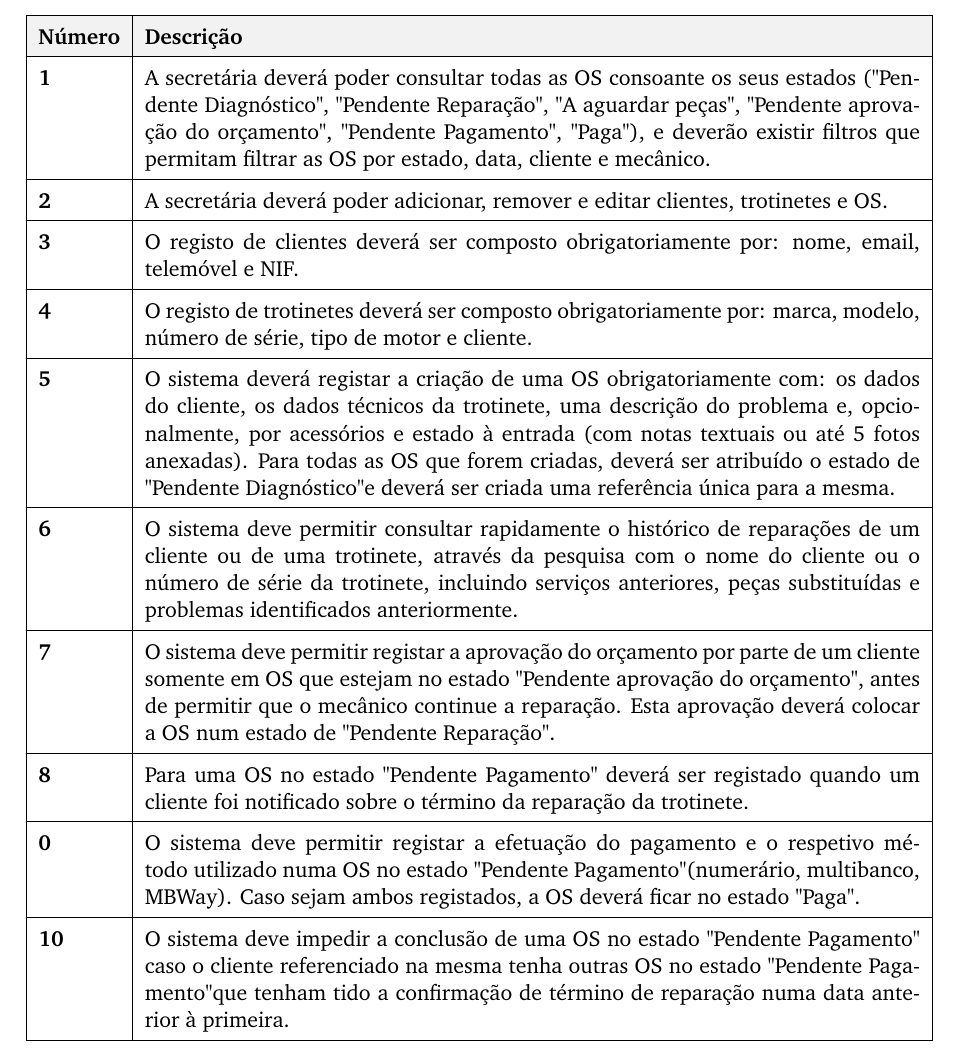
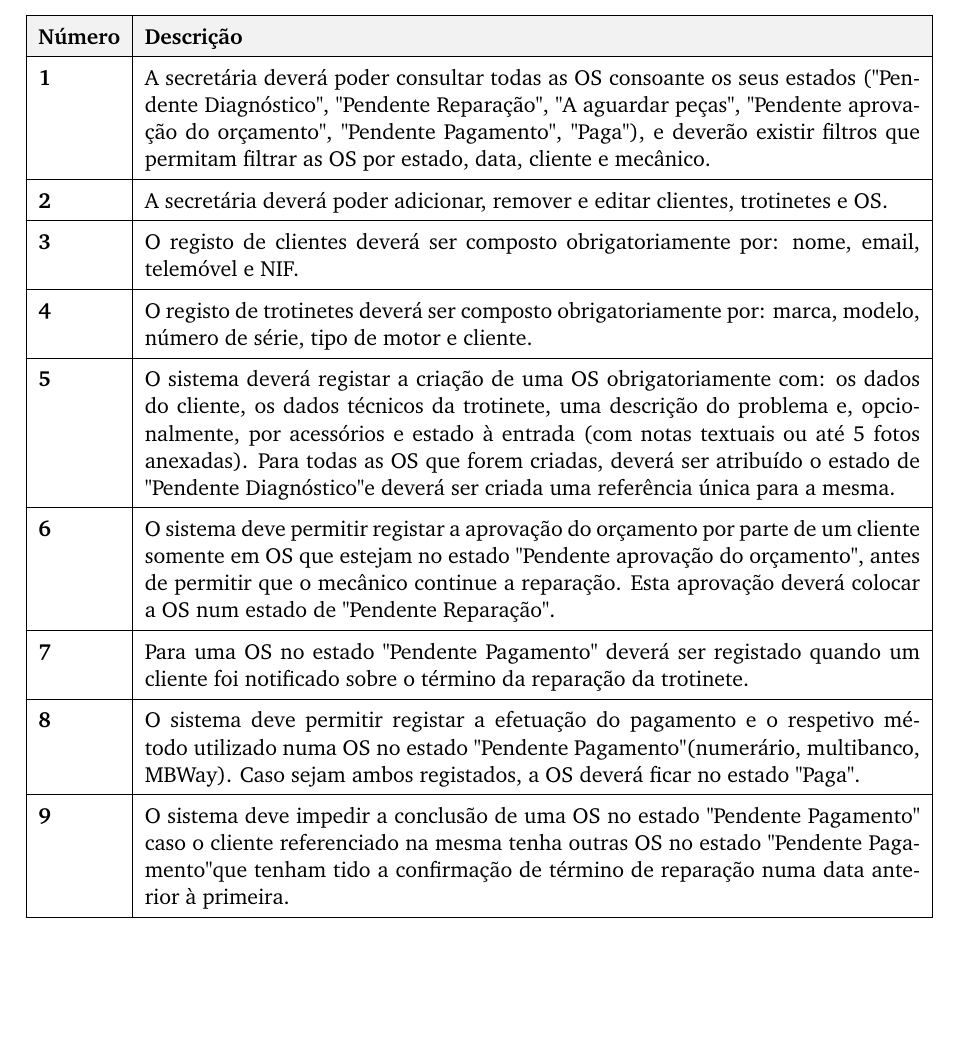
Before and after one commit to darteescar/LI4, a LaTeX document (requisitos/requisitos_consolidados_atualizado.tex): part of page 4 of 6, cut so that both start at the same text, the shorter picture padded with empty space. Compiled offline with pdfLaTeX.

Commit message:
mais correções

```diff
--- a/requisitos/requisitos_consolidados_atualizado.tex
+++ b/requisitos/requisitos_consolidados_atualizado.tex
@@ -99,12 +99,11 @@
 		\textbf{2} & A secretária deverá poder adicionar, remover e editar clientes, trotinetes e OS. \\ \hline
 		\textbf{3} & O registo de clientes deverá ser composto obrigatoriamente por: nome, email, telemóvel e NIF. \\ \hline
 		\textbf{4} & O registo de trotinetes deverá ser composto obrigatoriamente por: marca, modelo, número de série, tipo de motor e cliente. \\ \hline
-		\textbf{5} & O sistema deverá registar a criação de uma OS obrigatoriamente com: os dados do cliente, os dados técnicos da trotinete, uma descrição do problema e, opcionalmente, por acessórios e estado à entrada (com notas textuais ou até 5  fotos anexadas). Para todas as OS que forem criadas, deverá ser atribuído o estado de "Pendente Diagnóstico" e deverá ser criada uma referência única para a mesma.\\ \hline
-		\textbf{6} & O sistema deve permitir consultar rapidamente o histórico de reparações de um cliente ou de uma trotinete, através da pesquisa com o nome do cliente ou o número de série da trotinete, incluindo serviços anteriores, peças substituídas e problemas identificados anteriormente. \\ \hline
-		\textbf{7} & O sistema deve permitir registar a aprovação do orçamento por parte de um cliente somente em OS que estejam no estado "Pendente aprovação do orçamento", antes de permitir que o mecânico continue a reparação. Esta aprovação deverá colocar a OS num estado de "Pendente Reparação". \\ \hline
-		\textbf{8} & Para uma OS no estado "Pendente Pagamento" \space deverá ser registado quando um cliente foi notificado sobre o término da reparação da trotinete. \\ \hline
-		\textbf{0} & O sistema deve permitir registar a efetuação do pagamento e o respetivo método utilizado numa OS no estado "Pendente Pagamento" (numerário, multibanco, MBWay). Caso sejam ambos registados, a OS deverá ficar no estado "Paga". \\ \hline
-		\textbf{10} & O sistema deve impedir a conclusão de uma OS no estado "Pendente Pagamento"\space caso o cliente referenciado na mesma tenha outras OS no estado "Pendente Pagamento" que tenham tido a confirmação de término de reparação numa data anterior à primeira. \\ \hline
+		\textbf{5} & O sistema deverá registar a criação de uma OS obrigatoriamente com: os dados do cliente, os dados técnicos da trotinete, uma descrição do problema e, opcionalmente, por acessórios e estado à entrada (com notas textuais ou até 5 fotos anexadas). Para todas as OS que forem criadas, deverá ser atribuído o estado de "Pendente Diagnóstico" e deverá ser criada uma referência única para a mesma.\\ \hline
+		\textbf{6} & O sistema deve permitir registar a aprovação do orçamento por parte de um cliente somente em OS que estejam no estado "Pendente aprovação do orçamento", antes de permitir que o mecânico continue a reparação. Esta aprovação deverá colocar a OS num estado de "Pendente Reparação". \\ \hline
+		\textbf{7} & Para uma OS no estado "Pendente Pagamento" \space deverá ser registado quando um cliente foi notificado sobre o término da reparação da trotinete. \\ \hline
+		\textbf{8} & O sistema deve permitir registar a efetuação do pagamento e o respetivo método utilizado numa OS no estado "Pendente Pagamento" (numerário, multibanco, MBWay). Caso sejam ambos registados, a OS deverá ficar no estado "Paga". \\ \hline
+		\textbf{9} & O sistema deve impedir a conclusão de uma OS no estado "Pendente Pagamento"\space caso o cliente referenciado na mesma tenha outras OS no estado "Pendente Pagamento" que tenham tido a confirmação de término de reparação numa data anterior à primeira. \\ \hline
 	\end{tabularx}
 
 	\vspace{1cm}
```
Also changed, not shown: requisitos/requisitos_consolidados_atualizado.pdf.
